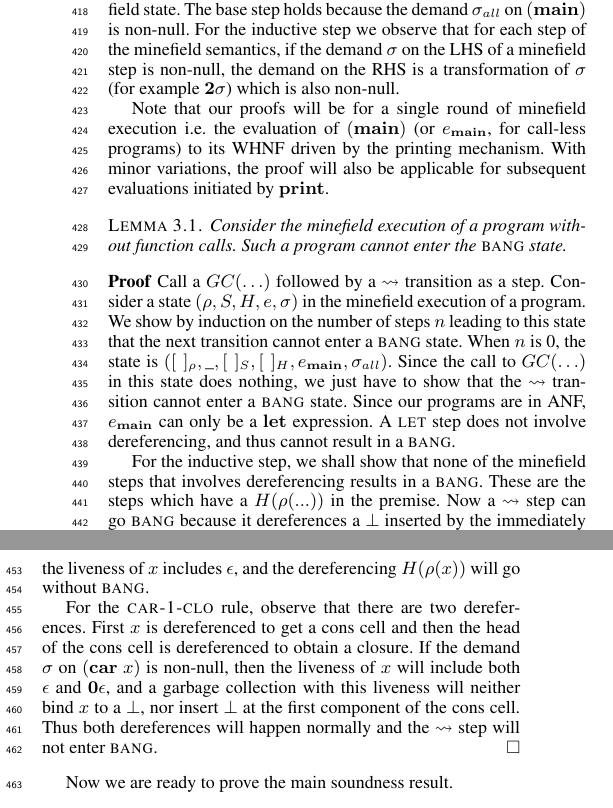
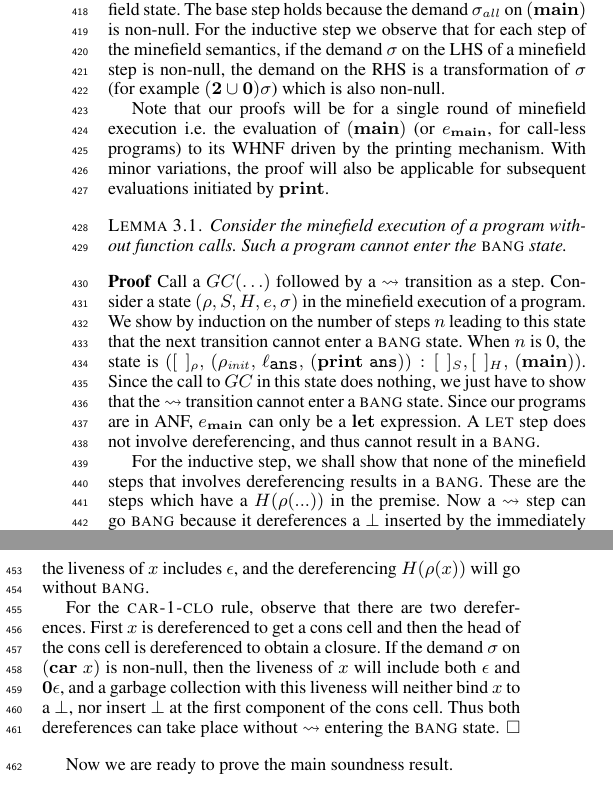
Before and after one commit to kazikame/liveness-gc, a LaTeX paper (paper/paper.tex): two parts of the columns of page 6 of 13, joined at a grey line, cut so that both start at the same text. Compiled offline with XeLaTeX; a missing font is replaced by an installed copy or a similar font.

Commit message:
latest - 29th

```diff
--- a/paper/paper.tex
+++ b/paper/paper.tex
@@ -910,13 +903,7 @@ holds   because  the   demand   $\sigma_{all}$   on  $(\mainpgm)$   is
 non-null. For the inductive step we  observe that for each step of the
 minefield semantics, if the demand $\sigma$  on the LHS of a minefield
 step  is non-null,  the  demand  on the  RHS  is  a transformation  of
-$\sigma$ (for example $\clazy\sigma$) which is also non-null.
-
-%% Let  us clarify  this  observation: Since  the minefield  semantics
-%% models lazy evaluation,  parts of the program may  not be evaluated
-%% at all.  However,  if an expression (or application)  happens to be
-%% evaluated, it will  appear on the LHS of a  minefield step, and the
-%% context-sensitive demand on it will be non-null.
+$\sigma$ (for example $(\clazy\cup\acar)\sigma$) which is also non-null.
 
 Note that our proofs will be for a single round of minefield execution
 i.e.  the evaluation of $(\mainpgm)$ (or $e_{\mainpgm}$, for call-less
@@ -936,9 +923,10 @@ Call a $GC(\ldots)$  followed by a $\rightsquigarrow$  transition as a
 step. Consider a state $(\rho, S,  \heap, e, \sigma)$ in the minefield
 execution of a  program.  We show by induction on  the number of steps
 $n$ leading  to this  state that  the next  transition cannot  enter a
-\bang\ state.  When $n$ is 0,  the state is $([\;]_\rho,\_, [\;]_{S} ,
-            [\;]_{\heap},  e_{\mainpgm},  \sigma_{all})$.   Since  the
-            call to $GC(\ldots)$  in this state does  nothing, we just
+\bang\ state.  When $n$ is 0,  the state is $([\;]_\rho,\,    (\rho_\mathit{init},   \, \ell_{\ans}  ,\,
+(\print~\ans)):[\;]_{S},
+[\;]_{\heap},\, (\mainpgm))$.   Since  the
+            call to $GC$  in this state does  nothing, we just
             have to show that the $\rightsquigarrow$ transition cannot
             enter  a \bang\  state.  Since  our programs  are in  ANF,
             $e_{\mainpgm}$ can  only be  a $\LET$ expression.   A {\sc
@@ -975,8 +962,8 @@ of    $x$   will    include    both   $\epsilon$    and
 $\acar\epsilon$,  and  a  garbage collection with  this  liveness  will
 neither bind $x$ to a  $\bot$, nor insert $\bot$ at the
 first   component  of   the   cons   cell.  Thus   both
-dereferences    will    happen   normally    and    the
-$\rightsquigarrow$ step will not enter \bang.
+dereferences    can take place without
+$\rightsquigarrow$ entering the   \bang\ state.
 \end{proof}
 
 Now we are ready to prove the main soundness result.
```
Also changed, not shown: paper/paper.tex (30 more changed lines).
